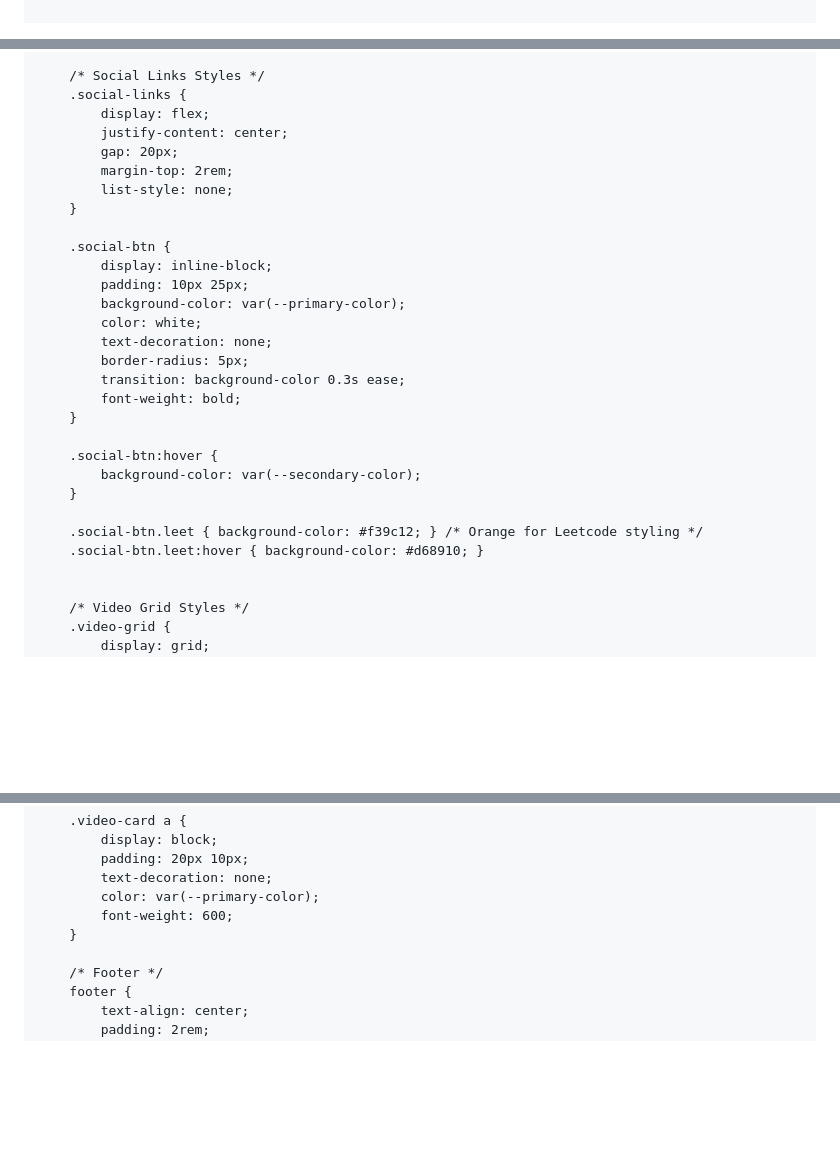
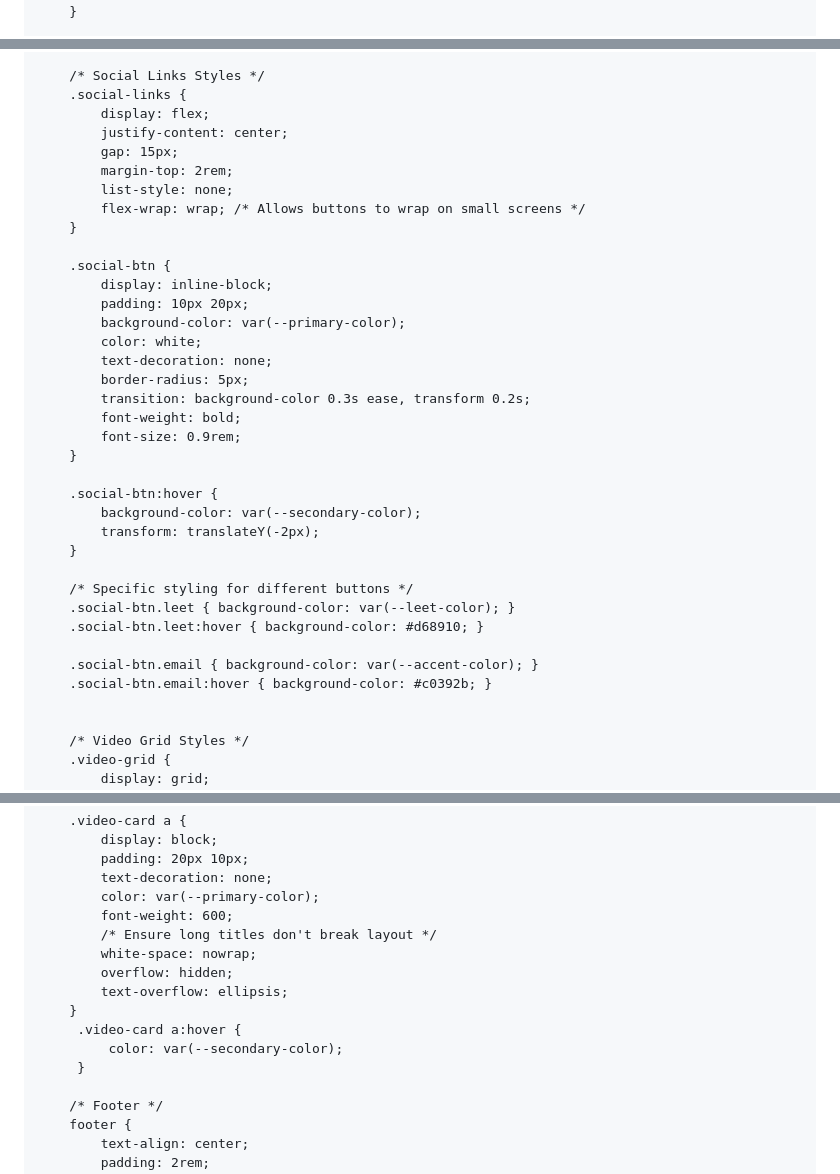
Before and after one commit to tanishanagwani14/My-Portfolio, a Markdown page: README.md, 3 parts joined by grey strips. GitHub-like rendering; blank space fills up the shorter version.

```diff
--- a/README.md
+++ b/README.md
@@ -9,7 +9,8 @@
         :root {
             --primary-color: #2c3e50; /* Dark Blue */
             --secondary-color: #3498db; /* Light Blueish */
-            --accent-color: #e74c3c; /* Red for highlights */
+            --accent-color: #e74c3c; /* Red for contact/highlights */
+            --leet-color: #f39c12; /* Orange for LeetCode */
             --bg-light: #f4f7f6;
             --text-dark: #333;
         }
@@ -93,28 +94,35 @@
         .social-links {
             display: flex;
             justify-content: center;
-            gap: 20px;
+            gap: 15px;
             margin-top: 2rem;
             list-style: none;
+            flex-wrap: wrap; /* Allows buttons to wrap on small screens */
         }
 
         .social-btn {
             display: inline-block;
-            padding: 10px 25px;
+            padding: 10px 20px;
             background-color: var(--primary-color);
             color: white;
             text-decoration: none;
             border-radius: 5px;
-            transition: background-color 0.3s ease;
+            transition: background-color 0.3s ease, transform 0.2s;
             font-weight: bold;
+            font-size: 0.9rem;
         }
 
         .social-btn:hover {
             background-color: var(--secondary-color);
+            transform: translateY(-2px);
         }
 
-        .social-btn.leet { background-color: #f39c12; } /* Orange for Leetcode styling */
+        /* Specific styling for different buttons */
+        .social-btn.leet { background-color: var(--leet-color); }
         .social-btn.leet:hover { background-color: #d68910; }
+
+        .social-btn.email { background-color: var(--accent-color); }
+        .social-btn.email:hover { background-color: #c0392b; }
 
 
         /* Video Grid Styles */
@@ -147,7 +155,14 @@
             text-decoration: none;
             color: var(--primary-color);
             font-weight: 600;
+            /* Ensure long titles don't break layout */
+            white-space: nowrap;
+            overflow: hidden;
+            text-overflow: ellipsis;
         }
+         .video-card a:hover {
+             color: var(--secondary-color);
+         }
 
         /* Footer */
         footer {
```
Also changed, not shown: other parts of README.md (+21 -6 lines).
